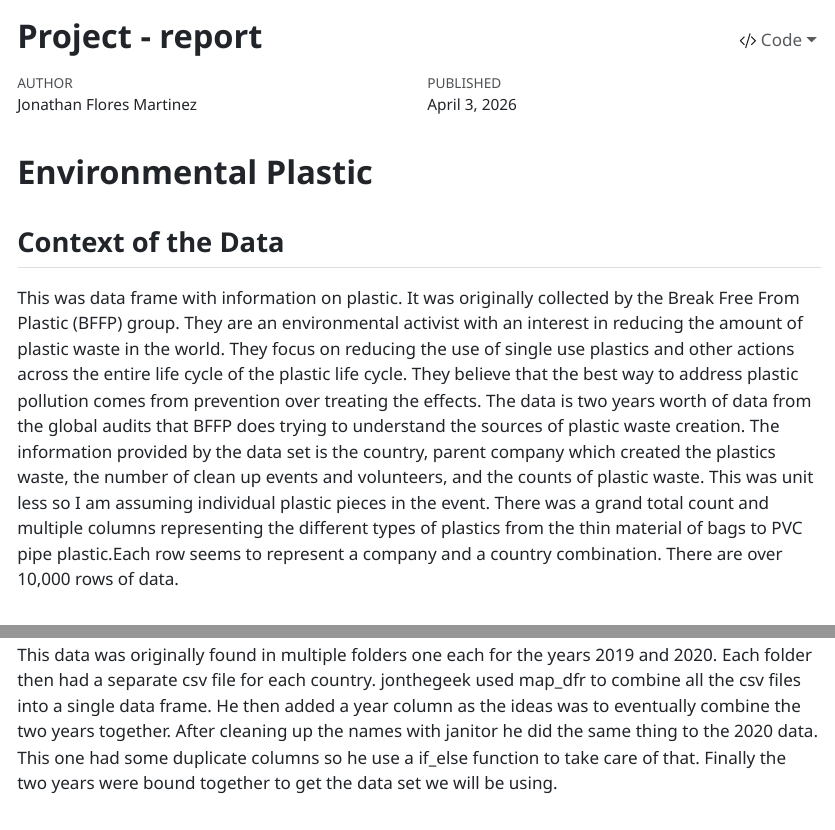
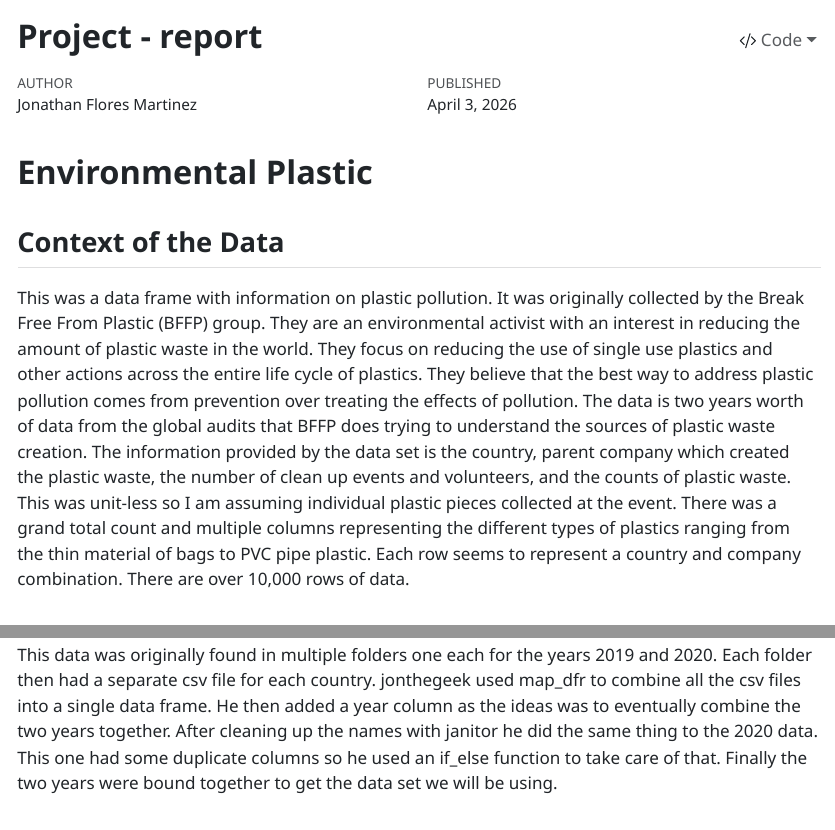
Before and after one commit to jonflores27/stat541-project-1, a Quarto document (project_1.qmd): the page in a window 1100 px wide, from its top, and a second part further down, joined at a grey line. The pictures show the output file project_1.html that the author committed with the source, opened offline; long lines of code are wrapped.

Commit message:
Typos and stuff

```diff
--- a/project_1.qmd
+++ b/project_1.qmd
@@ -17,11 +17,11 @@ code-tools: true
 
 ## Context of the Data
 
-This was data frame with information on plastic. It was originally collected by the Break Free From Plastic (BFFP) group. They are an environmental activist with an interest in reducing the amount of plastic waste in the world. They focus on reducing the use of single use plastics and other actions across the entire life cycle of the plastic life cycle. They believe that the best way to address plastic pollution comes from prevention over treating the effects. The data is two years worth of data from the global audits that BFFP does trying to understand the sources of plastic waste creation. The information provided by the data set is the country, parent company which created the plastics waste, the number of clean up events and volunteers, and the counts of plastic waste. This was unit less so I am assuming individual plastic pieces in the event. There was a grand total count and multiple columns representing the different types of plastics from the thin material of bags to PVC pipe plastic.Each row seems to represent a company and a country combination. There are over 10,000 rows of data.
+This was a data frame with information on plastic pollution. It was originally collected by the Break Free From Plastic (BFFP) group. They are an environmental activist with an interest in reducing the amount of plastic waste in the world. They focus on reducing the use of single use plastics and other actions across the entire life cycle of plastics. They believe that the best way to address plastic pollution comes from prevention over treating the effects of pollution. The data is two years worth of data from the global audits that BFFP does trying to understand the sources of plastic waste creation. The information provided by the data set is the country, parent company which created the plastic waste, the number of clean up events and volunteers, and the counts of plastic waste. This was unit-less so I am assuming individual plastic pieces collected at the event. There was a grand total count and multiple columns representing the different types of plastics ranging from the thin material of bags to PVC pipe plastic. Each row seems to represent a country and company combination. There are over 10,000 rows of data.
 
 ## Cleaning Already Performed on Data
 
-This data was originally found in multiple folders one each for the years 2019 and 2020. Each folder then had a separate csv file for each country. jonthegeek used map_dfr to combine all the csv files into a single data frame. He then added a year column as the ideas was to eventually combine the two years together. After cleaning up the names with janitor he did the same thing to the 2020 data. This one had some duplicate columns so he use a if_else function to take care of that. Finally the two years were bound together to get the data set we will be using.
+This data was originally found in multiple folders one each for the years 2019 and 2020. Each folder then had a separate csv file for each country. jonthegeek used map_dfr to combine all the csv files into a single data frame. He then added a year column as the ideas was to eventually combine the two years together. After cleaning up the names with janitor he did the same thing to the 2020 data. This one had some duplicate columns so he used an if_else function to take care of that. Finally the two years were bound together to get the data set we will be using.
 
 ## Possible Research Questions
 
```
Also changed, not shown: project_1.html.
